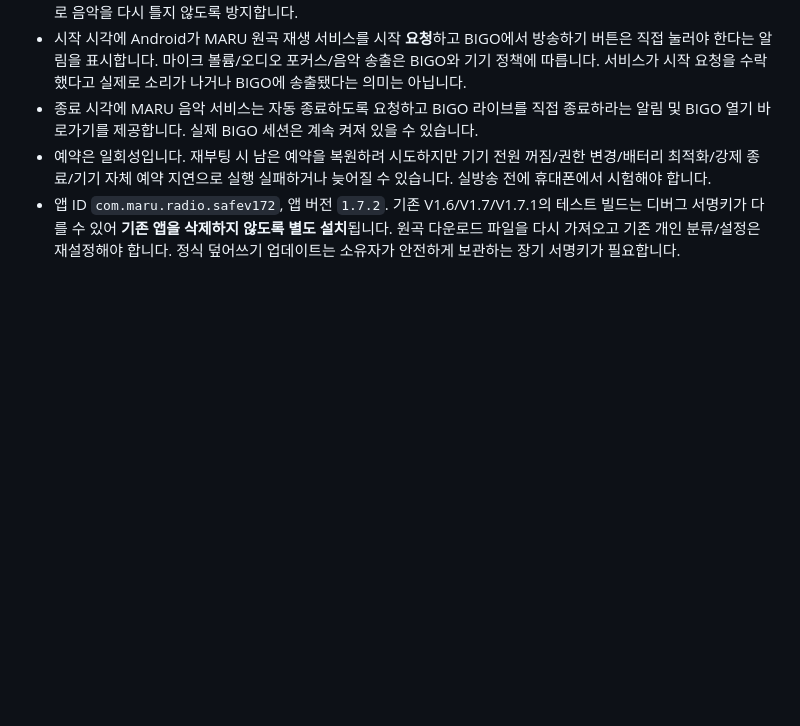
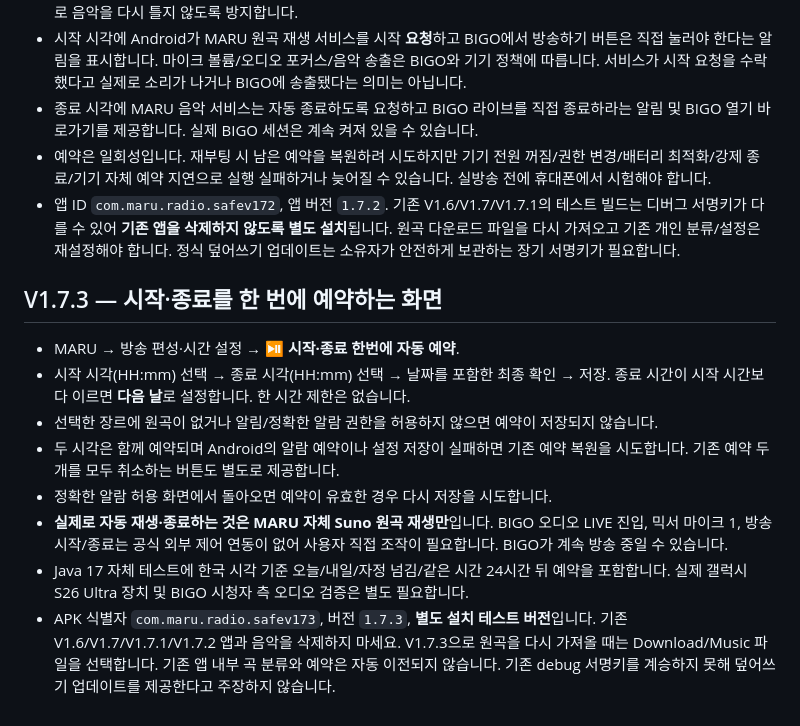
Before and after one commit to skytins3-png/maru-music-live-v3, a Markdown page: radio/README_KO.md, the part around the change. Rendered like a GitHub page; blank space fills up the shorter version.

Commit message:
docs(radio-v1.7.3): one-flow paired schedule, overnight behavior and BIGO manual limit

```diff
--- a/radio/README_KO.md
+++ b/radio/README_KO.md
@@ -223,3 +223,23 @@ V1.7.1에서 다시 선택해 가져올 수 있습니다.
   **기존 앱을 삭제하지 않도록 별도 설치**됩니다.
   원곡 다운로드 파일을 다시 가져오고 기존 개인 분류/설정은 재설정해야 합니다.
   정식 덮어쓰기 업데이트는 소유자가 안전하게 보관하는 장기 서명키가 필요합니다.
+
+## V1.7.3 — 시작·종료를 한 번에 예약하는 화면
+
+- MARU → 방송 편성·시간 설정 → **⏯ 시작·종료 한번에 자동 예약**.
+- 시작 시각(HH:mm) 선택 → 종료 시각(HH:mm) 선택 → 날짜를 포함한 최종 확인 → 저장.
+  종료 시간이 시작 시간보다 이르면 **다음 날**로 설정합니다. 한 시간 제한은 없습니다.
+- 선택한 장르에 원곡이 없거나 알림/정확한 알람 권한을 허용하지 않으면 예약이 저장되지 않습니다.
+- 두 시각은 함께 예약되며 Android의 알람 예약이나 설정 저장이 실패하면 기존 예약 복원을
+  시도합니다. 기존 예약 두 개를 모두 취소하는 버튼도 별도로 제공합니다.
+- 정확한 알람 허용 화면에서 돌아오면 예약이 유효한 경우 다시 저장을 시도합니다.
+- **실제로 자동 재생·종료하는 것은 MARU 자체 Suno 원곡 재생만**입니다.
+  BIGO 오디오 LIVE 진입, 믹서 마이크 1, 방송 시작/종료는 공식 외부 제어 연동이 없어
+  사용자 직접 조작이 필요합니다. BIGO가 계속 방송 중일 수 있습니다.
+- Java 17 자체 테스트에 한국 시각 기준 오늘/내일/자정 넘김/같은 시간 24시간 뒤 예약을 포함합니다.
+  실제 갤럭시 S26 Ultra 장치 및 BIGO 시청자 측 오디오 검증은 별도 필요합니다.
+- APK 식별자 `com.maru.radio.safev173`, 버전 `1.7.3`, **별도 설치 테스트 버전**입니다.
+  기존 V1.6/V1.7/V1.7.1/V1.7.2 앱과 음악을 삭제하지 마세요.
+  V1.7.3으로 원곡을 다시 가져올 때는 Download/Music 파일을 선택합니다.
+  기존 앱 내부 곡 분류와 예약은 자동 이전되지 않습니다. 기존 debug 서명키를
+  계승하지 못해 덮어쓰기 업데이트를 제공한다고 주장하지 않습니다.
```
